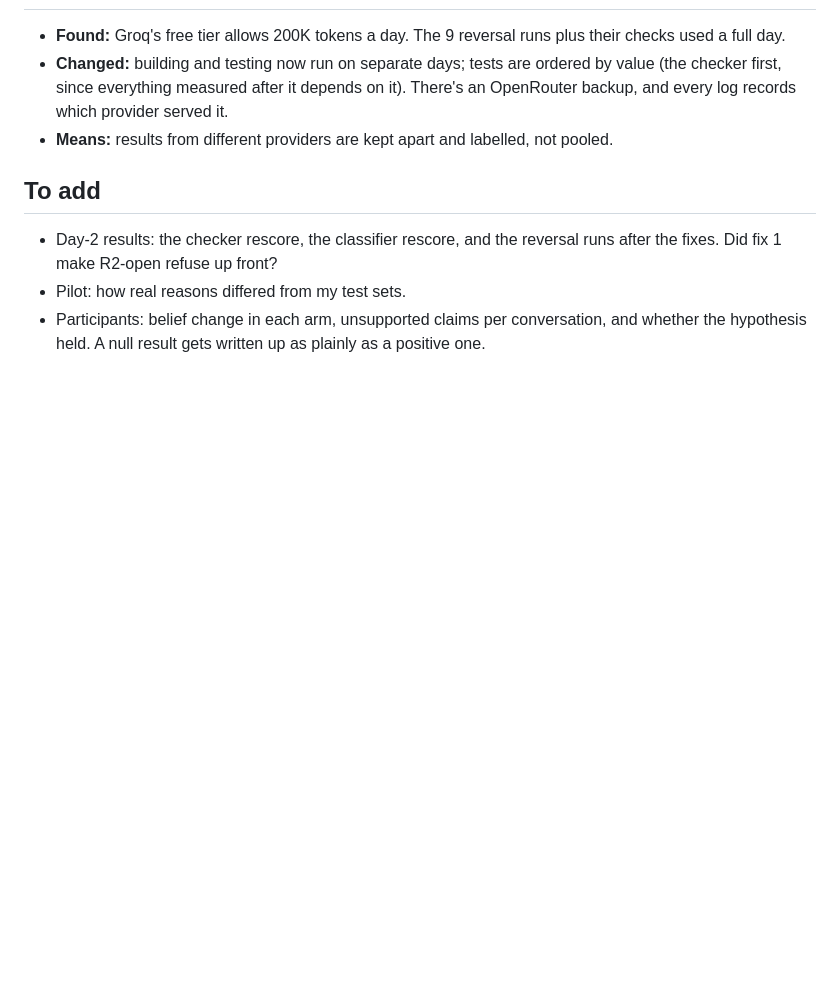
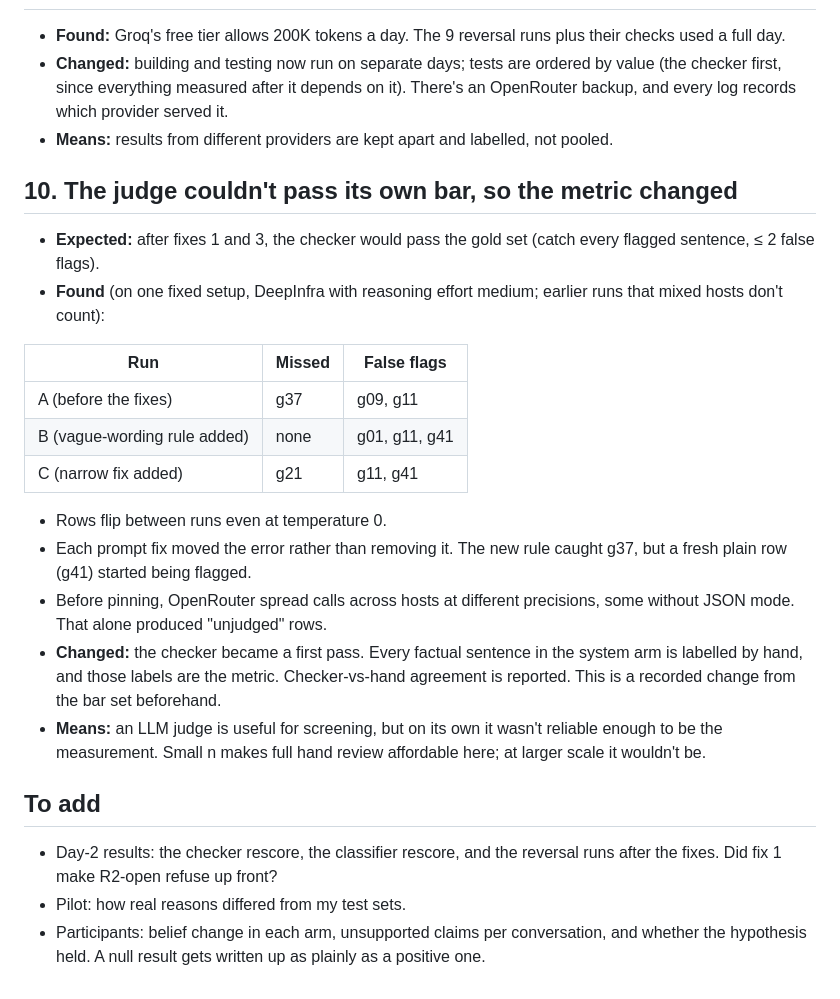
Before and after one commit to somshubhra284/verified-persuasion, a Markdown page: docs/learning-log.md, the part around the change. Drawn GitHub-style; blank space fills up the shorter version.

Commit message:
Decision: checker + full hand review (recorded deviation); learning log entry 10
Co-Authored-By: Claude Opus 5.5 <noreply@anthropic.com>

```diff
--- a/docs/learning-log.md
+++ b/docs/learning-log.md
@@ -73,6 +73,22 @@ This is a record of where the evidence changed the plan, the system or the hypot
 - **Changed:** building and testing now run on separate days; tests are ordered by value (the checker first, since everything measured after it depends on it). There's an OpenRouter backup, and every log records which provider served it.
 - **Means:** results from different providers are kept apart and labelled, not pooled.
 
+## 10. The judge couldn't pass its own bar, so the metric changed
+- **Expected:** after fixes 1 and 3, the checker would pass the gold set (catch every flagged sentence, ≤ 2 false flags).
+- **Found** (on one fixed setup, DeepInfra with reasoning effort medium; earlier runs that mixed hosts don't count):
+
+| Run | Missed | False flags |
+|---|---|---|
+| A (before the fixes) | g37 | g09, g11 |
+| B (vague-wording rule added) | none | g01, g11, g41 |
+| C (narrow fix added) | g21 | g11, g41 |
+
+  - Rows flip between runs even at temperature 0.
+  - Each prompt fix moved the error rather than removing it. The new rule caught g37, but a fresh plain row (g41) started being flagged.
+  - Before pinning, OpenRouter spread calls across hosts at different precisions, some without JSON mode. That alone produced "unjudged" rows.
+- **Changed:** the checker became a first pass. Every factual sentence in the system arm is labelled by hand, and those labels are the metric. Checker-vs-hand agreement is reported. This is a recorded change from the bar set beforehand.
+- **Means:** an LLM judge is useful for screening, but on its own it wasn't reliable enough to be the measurement. Small n makes full hand review affordable here; at larger scale it wouldn't be.
+
 ## To add
 - Day-2 results: the checker rescore, the classifier rescore, and the reversal runs after the fixes. Did fix 1 make R2-open refuse up front?
 - Pilot: how real reasons differed from my test sets.
```
Also changed, not shown: .claude/tasks/finish-build.md (+5 -0 lines).
